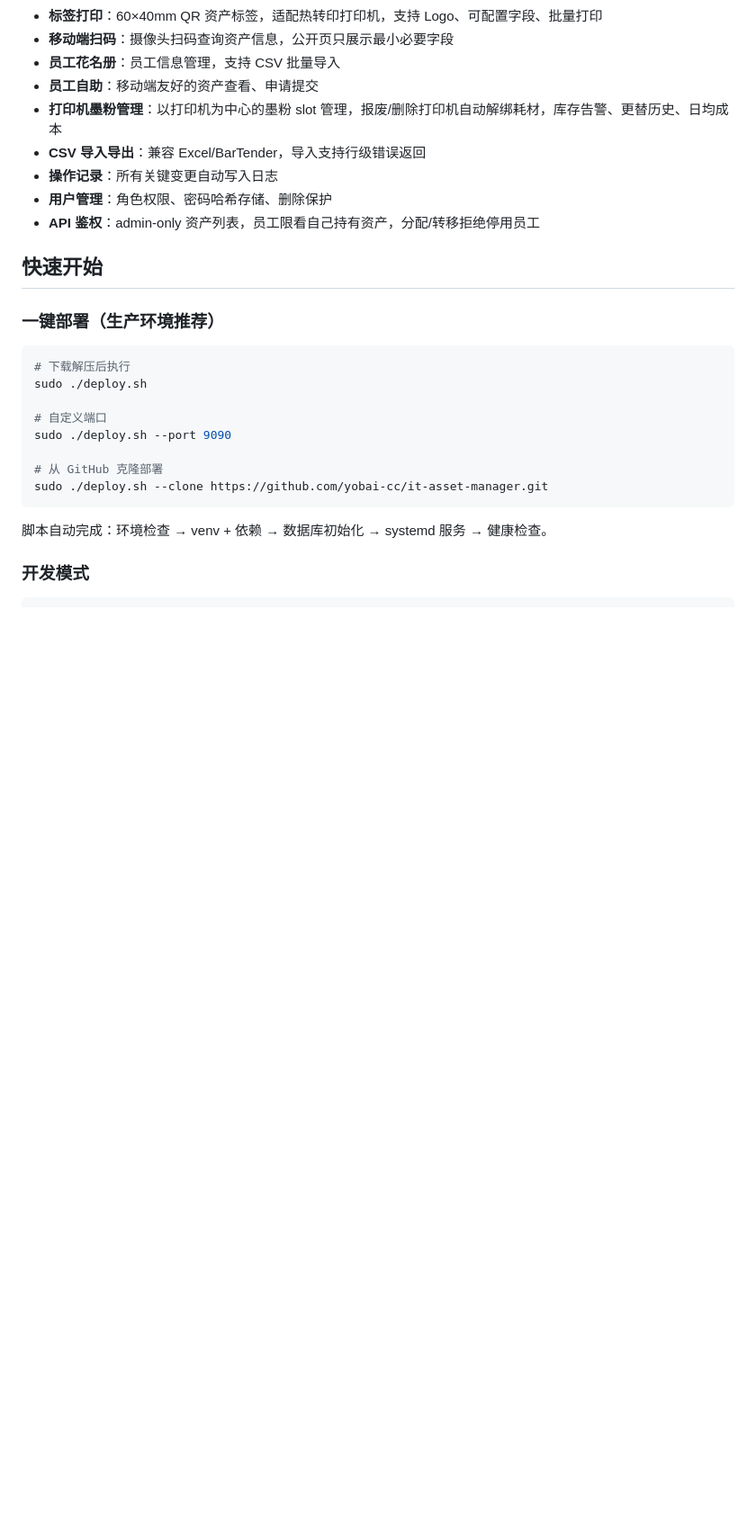
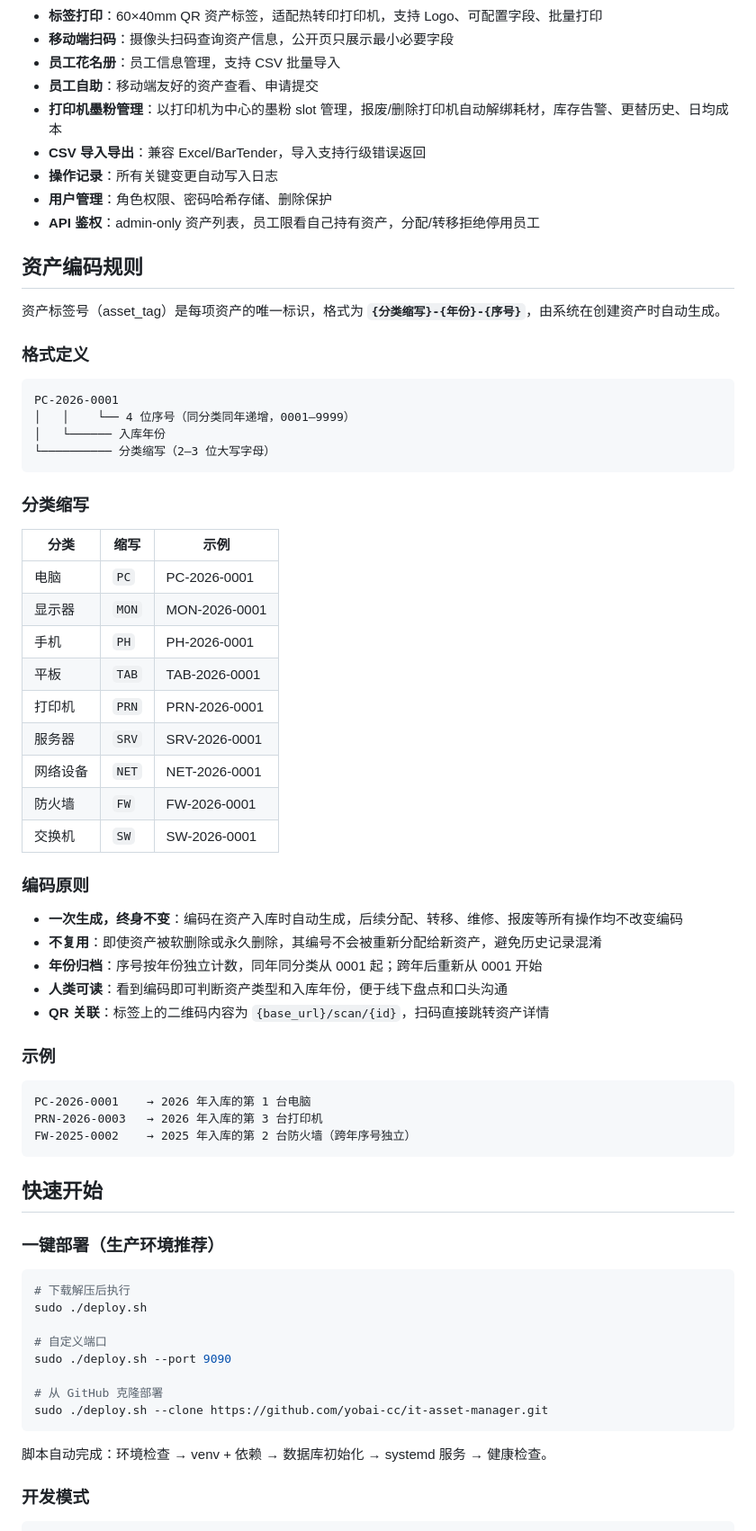
Before and after one commit to yobai-cc/it-asset-manager, a Markdown page: README.md, the part around the change. Shown at 90% size. Drawn GitHub-style; blank space fills up the shorter version.

Commit message:
docs: 新增资产编码规则说明
Co-Authored-By: Claude <noreply@anthropic.com>

````diff
--- a/README.md
+++ b/README.md
@@ -19,6 +19,49 @@
 - **操作记录**：所有关键变更自动写入日志
 - **用户管理**：角色权限、密码哈希存储、删除保护
 - **API 鉴权**：admin-only 资产列表，员工限看自己持有资产，分配/转移拒绝停用员工
+
+## 资产编码规则
+
+资产标签号（asset_tag）是每项资产的唯一标识，格式为 **`{分类缩写}-{年份}-{序号}`**，由系统在创建资产时自动生成。
+
+### 格式定义
+
+```
+PC-2026-0001
+│   │    └── 4 位序号（同分类同年递增，0001–9999）
+│   └────── 入库年份
+└────────── 分类缩写（2–3 位大写字母）
+```
+
+### 分类缩写
+
+| 分类 | 缩写 | 示例 |
+|------|------|------|
+| 电脑 | `PC` | PC-2026-0001 |
+| 显示器 | `MON` | MON-2026-0001 |
+| 手机 | `PH` | PH-2026-0001 |
+| 平板 | `TAB` | TAB-2026-0001 |
+| 打印机 | `PRN` | PRN-2026-0001 |
+| 服务器 | `SRV` | SRV-2026-0001 |
+| 网络设备 | `NET` | NET-2026-0001 |
+| 防火墙 | `FW` | FW-2026-0001 |
+| 交换机 | `SW` | SW-2026-0001 |
+
+### 编码原则
+
+- **一次生成，终身不变**：编码在资产入库时自动生成，后续分配、转移、维修、报废等所有操作均不改变编码
+- **不复用**：即使资产被软删除或永久删除，其编号不会被重新分配给新资产，避免历史记录混淆
+- **年份归档**：序号按年份独立计数，同年同分类从 0001 起；跨年后重新从 0001 开始
+- **人类可读**：看到编码即可判断资产类型和入库年份，便于线下盘点和口头沟通
+- **QR 关联**：标签上的二维码内容为 `{base_url}/scan/{id}`，扫码直接跳转资产详情
+
+### 示例
+
+```
+PC-2026-0001    → 2026 年入库的第 1 台电脑
+PRN-2026-0003   → 2026 年入库的第 3 台打印机
+FW-2025-0002    → 2025 年入库的第 2 台防火墙（跨年序号独立）
+```
 
 ## 快速开始
 
````
